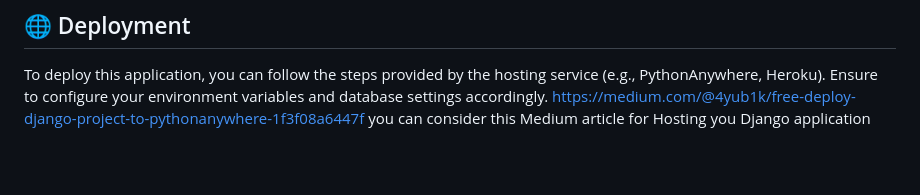
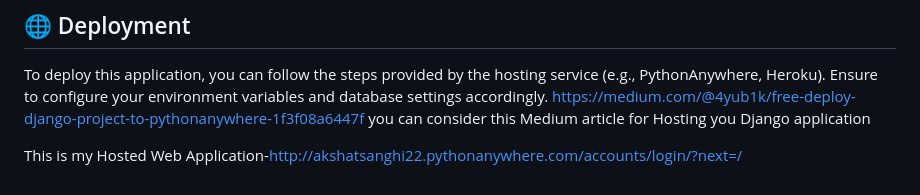
Before and after one commit to akshatsanghi22/Movie_Library, a Markdown page: README.md, the part around the change. Rendered like a GitHub page; blank space fills up the shorter version.

```diff
--- a/README.md
+++ b/README.md
@@ -130,3 +130,5 @@ The idea behind the Movie Library project is to provide users with an easy-to-us
 
 To deploy this application, you can follow the steps provided by the hosting service (e.g., PythonAnywhere, Heroku). Ensure to configure your environment variables and database settings accordingly.
 https://medium.com/@4yub1k/free-deploy-django-project-to-pythonanywhere-1f3f08a6447f  you can consider this Medium article for Hosting you Django application
+
+This is my Hosted Web Application-http://akshatsanghi22.pythonanywhere.com/accounts/login/?next=/
```
